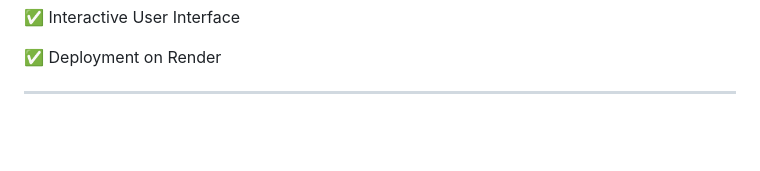
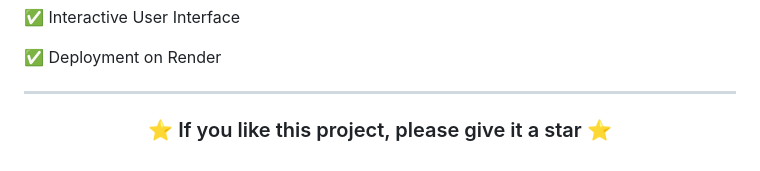
Before and after one commit to Ramadevisuripaka/AI_powered_churn_prediction_system, a Markdown page: README.md, the part around one of its changes. Rendered like a GitHub page; blank space fills up the shorter version.

```diff
--- a/README.md
+++ b/README.md
@@ -314,6 +313,6 @@ AI_powered_churn_prediction_system/
 
 <div align="center">
 
-
+### ⭐ If you like this project, please give it a star ⭐
 
 </div>
```
Also changed, not shown: other parts of README.md (+0 -1 lines).
